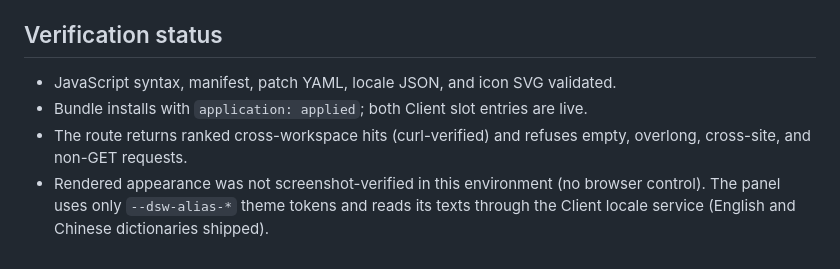
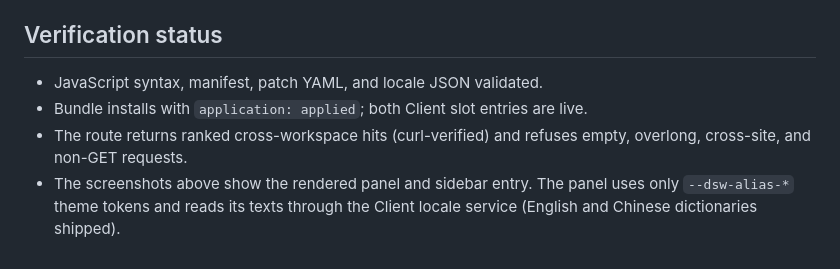
Before and after one commit to as1164/dsh-global-search, a Markdown page: README.md, the part around one of its changes. GitHub-like rendering.

```diff
--- a/README.md
+++ b/README.md
@@ -40,10 +46,10 @@ profile's patch layer.
 
 ## Verification status
 
-- JavaScript syntax, manifest, patch YAML, locale JSON, and icon SVG validated.
+- JavaScript syntax, manifest, patch YAML, and locale JSON validated.
 - Bundle installs with `application: applied`; both Client slot entries are live.
 - The route returns ranked cross-workspace hits (curl-verified) and refuses empty,
   overlong, cross-site, and non-GET requests.
-- Rendered appearance was not screenshot-verified in this environment (no browser
-  control). The panel uses only `--dsw-alias-*` theme tokens and reads its texts
-  through the Client locale service (English and Chinese dictionaries shipped).
+- The screenshots above show the rendered panel and sidebar entry. The panel uses
+  only `--dsw-alias-*` theme tokens and reads its texts through the Client locale
+  service (English and Chinese dictionaries shipped).
```
Also changed, not shown: other parts of README.md (+6 -0 lines), image_1.png (added), image_2.png (added), 3 other files.
